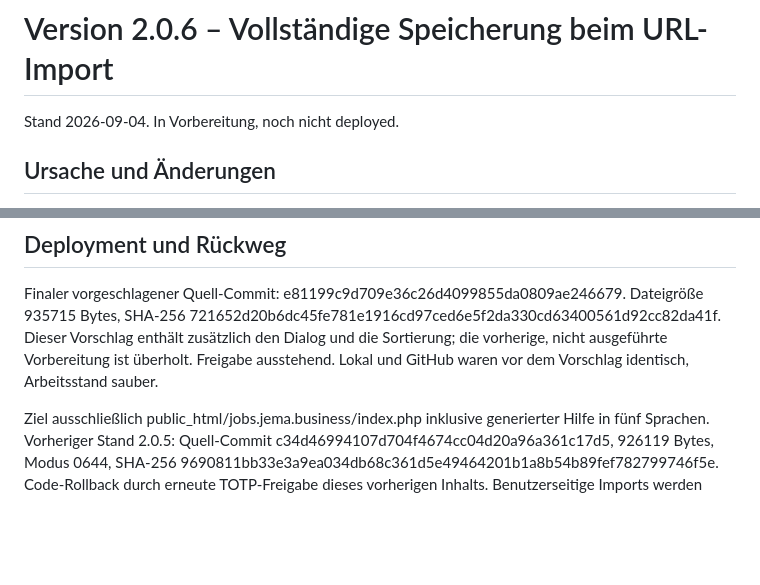
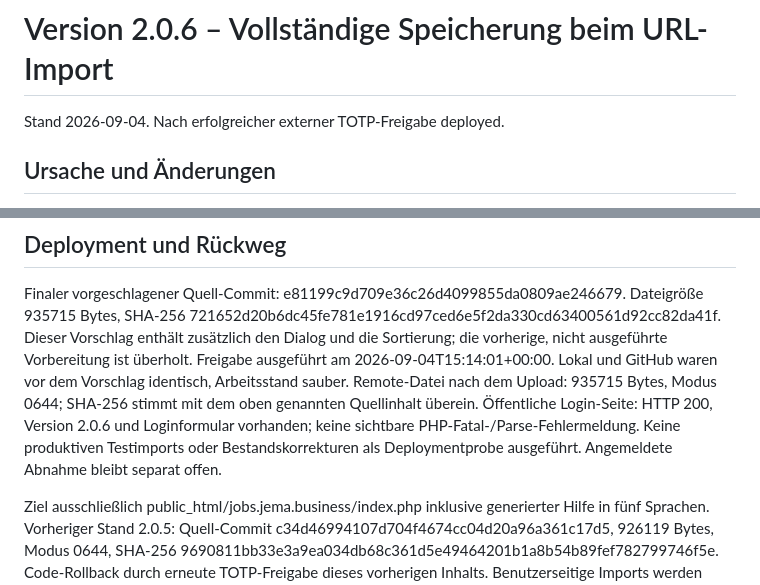
Before and after one commit to MLA62/JobSearch, a Markdown page: docs/jobsearch/RELEASE-2.0.6.md, 2 parts joined by grey strips. Rendered like a GitHub page; blank space fills up the shorter version.

```diff
--- a/docs/jobsearch/RELEASE-2.0.6.md
+++ b/docs/jobsearch/RELEASE-2.0.6.md
@@ -1,6 +1,6 @@
 # Version 2.0.6 – Vollständige Speicherung beim URL-Import
 
-Stand 2026-09-04. In Vorbereitung, noch nicht deployed.
+Stand 2026-09-04. Nach erfolgreicher externer TOTP-Freigabe deployed.
 
 ## Ursache und Änderungen
 
@@ -28,7 +28,10 @@ Angemeldete Funktionsabnahme sowie ein echter MariaDB-Rollbacktest bleiben separ
 Finaler vorgeschlagener Quell-Commit: e81199c9d709e36c26d4099855da0809ae246679.
 Dateigröße 935715 Bytes, SHA-256 721652d20b6dc45fe781e1916cd97ced6e5f2da330cd63400561d92cc82da41f.
 Dieser Vorschlag enthält zusätzlich den Dialog und die Sortierung; die vorherige, nicht ausgeführte Vorbereitung ist überholt.
-Freigabe ausstehend. Lokal und GitHub waren vor dem Vorschlag identisch, Arbeitsstand sauber.
+Freigabe ausgeführt am 2026-09-04T15:14:01+00:00. Lokal und GitHub waren vor dem Vorschlag identisch, Arbeitsstand sauber.
+Remote-Datei nach dem Upload: 935715 Bytes, Modus 0644; SHA-256 stimmt mit dem oben genannten Quellinhalt überein.
+Öffentliche Login-Seite: HTTP 200, Version 2.0.6 und Loginformular vorhanden; keine sichtbare PHP-Fatal-/Parse-Fehlermeldung.
+Keine produktiven Testimports oder Bestandskorrekturen als Deploymentprobe ausgeführt. Angemeldete Abnahme bleibt separat offen.
 
 Ziel ausschließlich public_html/jobs.jema.business/index.php inklusive generierter Hilfe in fünf Sprachen.
 Vorheriger Stand 2.0.5: Quell-Commit c34d46994107d704f4674cc04d20a96a361c17d5,
```
Also changed, not shown: README.md (+2 -2 lines), docs/jobsearch/PROGRAMMDOKUMENTATION.md (+4 -1 lines).
